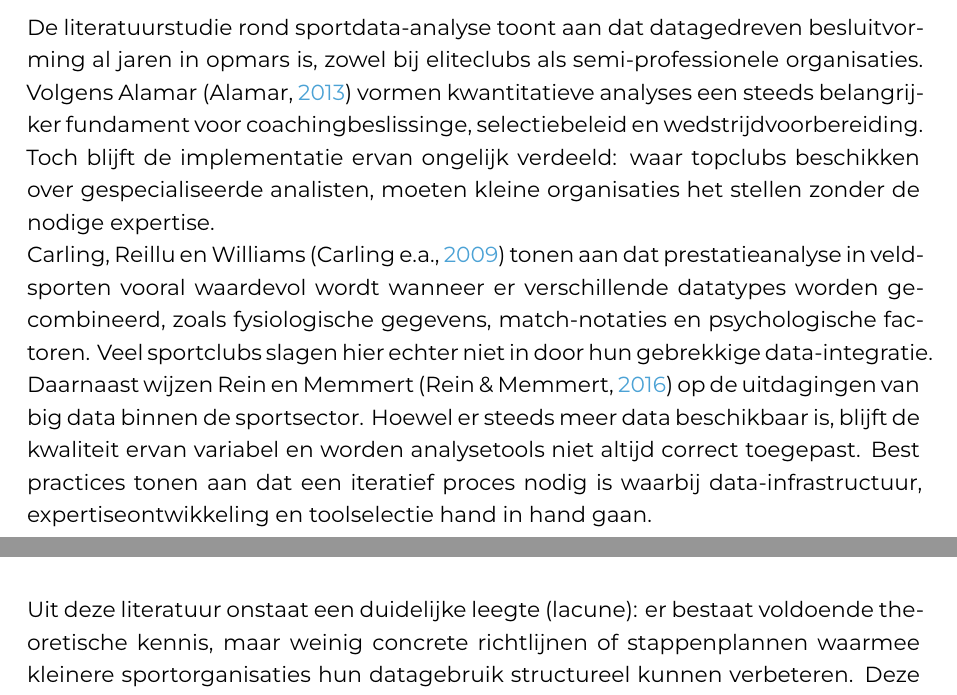
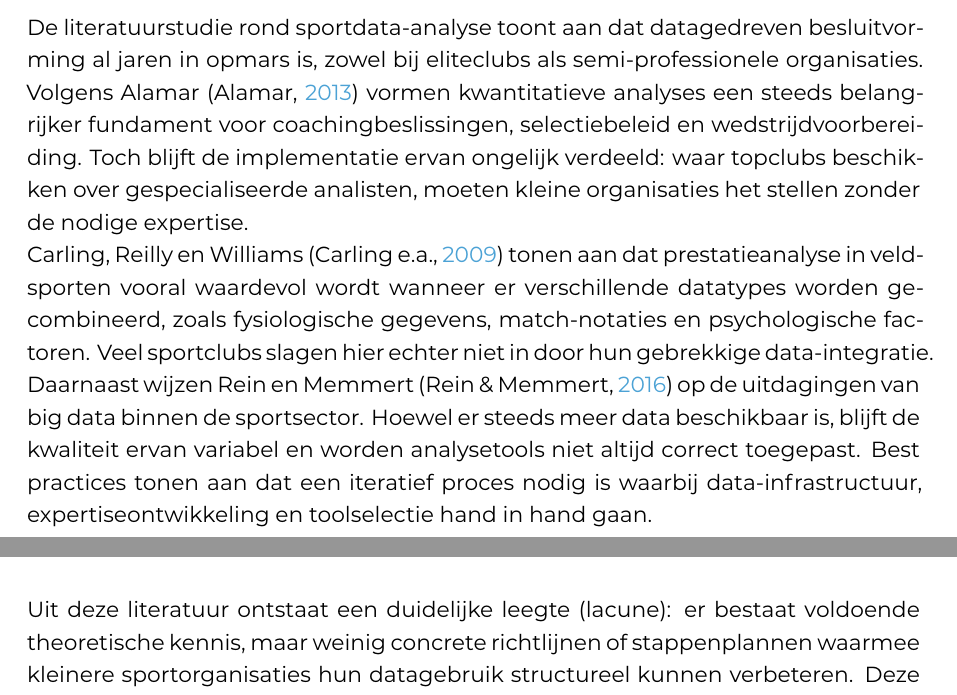
Before and after one commit to RobbeH0Gent/BAP, a LaTeX thesis (bachproef/SchoukensRobbeBP.tex, which reads voorstel/voorstel-inhoud.tex): two parts of pages 21 and 22 of 26, joined at a grey line, cut so that both start at the same text. Compiled offline with XeLaTeX; a LaTeX package or settings file that is missing is left out.

Commit message:
taalfouten

```diff
--- a/voorstel/voorstel-inhoud.tex
+++ b/voorstel/voorstel-inhoud.tex
@@ -100,17 +100,17 @@ Het eindresultaat moet concreet toepasbaar zijn binnen een breed schaal aan spor
 % Je mag deze sectie nog verder onderverdelen in subsecties als dit de structuur van de tekst kan verduidelijken.
 
 De literatuurstudie rond sportdata-analyse toont aan dat datagedreven besluitvorming al jaren in opmars is, zowel bij eliteclubs als semi-professionele organisaties.
-Volgens Alamar~\autocite{Alamar2013} vormen kwantitatieve analyses een steeds belangrijker fundament voor coachingbeslissinge, selectiebeleid en wedstrijdvoorbereiding.
+Volgens Alamar~\autocite{Alamar2013} vormen kwantitatieve analyses een steeds belangrijker fundament voor coachingbeslissingen, selectiebeleid en wedstrijdvoorbereiding.
 Toch blijft de implementatie ervan ongelijk verdeeld: waar topclubs beschikken over gespecialiseerde analisten, moeten kleine organisaties het stellen zonder de nodige expertise.
 
-Carling, Reillu en Williams~\autocite{Carling2009} tonen aan dat prestatieanalyse in veldsporten vooral waardevol wordt wanneer er verschillende datatypes worden gecombineerd, zoals fysiologische gegevens, match-notaties en psychologische factoren.
+Carling, Reilly en Williams~\autocite{Carling2009} tonen aan dat prestatieanalyse in veldsporten vooral waardevol wordt wanneer er verschillende datatypes worden gecombineerd, zoals fysiologische gegevens, match-notaties en psychologische factoren.
 Veel sportclubs slagen hier echter niet in door hun gebrekkige data-integratie.
 
 Daarnaast wijzen Rein en Memmert~\autocite{Rein2016} op de uitdagingen van big data binnen de sportsector.
 Hoewel er steeds meer data beschikbaar is, blijft de kwaliteit ervan variabel en worden analysetools niet altijd correct toegepast.
 Best practices tonen aan dat een iteratief proces nodig is waarbij data-infrastructuur, expertiseontwikkeling en toolselectie hand in hand gaan.
 
-Uit deze literatuur onstaat een duidelijke leegte (lacune): er bestaat voldoende theoretische kennis, maar weinig concrete richtlijnen of stappenplannen waarmee kleinere sportorganisaties hun datagebruik structureel kunnen verbeteren.
+Uit deze literatuur ontstaat een duidelijke leegte (lacune): er bestaat voldoende theoretische kennis, maar weinig concrete richtlijnen of stappenplannen waarmee kleinere sportorganisaties hun datagebruik structureel kunnen verbeteren.
 Deze bachelorproef vult deze lacune door een praktisch toepasbare methodologie te formuleren, gebaseerd op zowel literatuur als empirisch onderzoek.
 
 De opkomst van sports analytics is de voorbije tien tot vijftien jaar versneld door betere data-verzamelingsmethoden (GPS, wearables, tracking), grotere rekenkracht en toegankelijkere analysetools.
```
Also changed, not shown: voorstel/SchoukensRobbe-BPvoorstel.tex (+1 -1 lines), voorstel/voorstel-inhoud.tex (2 more changed lines).
